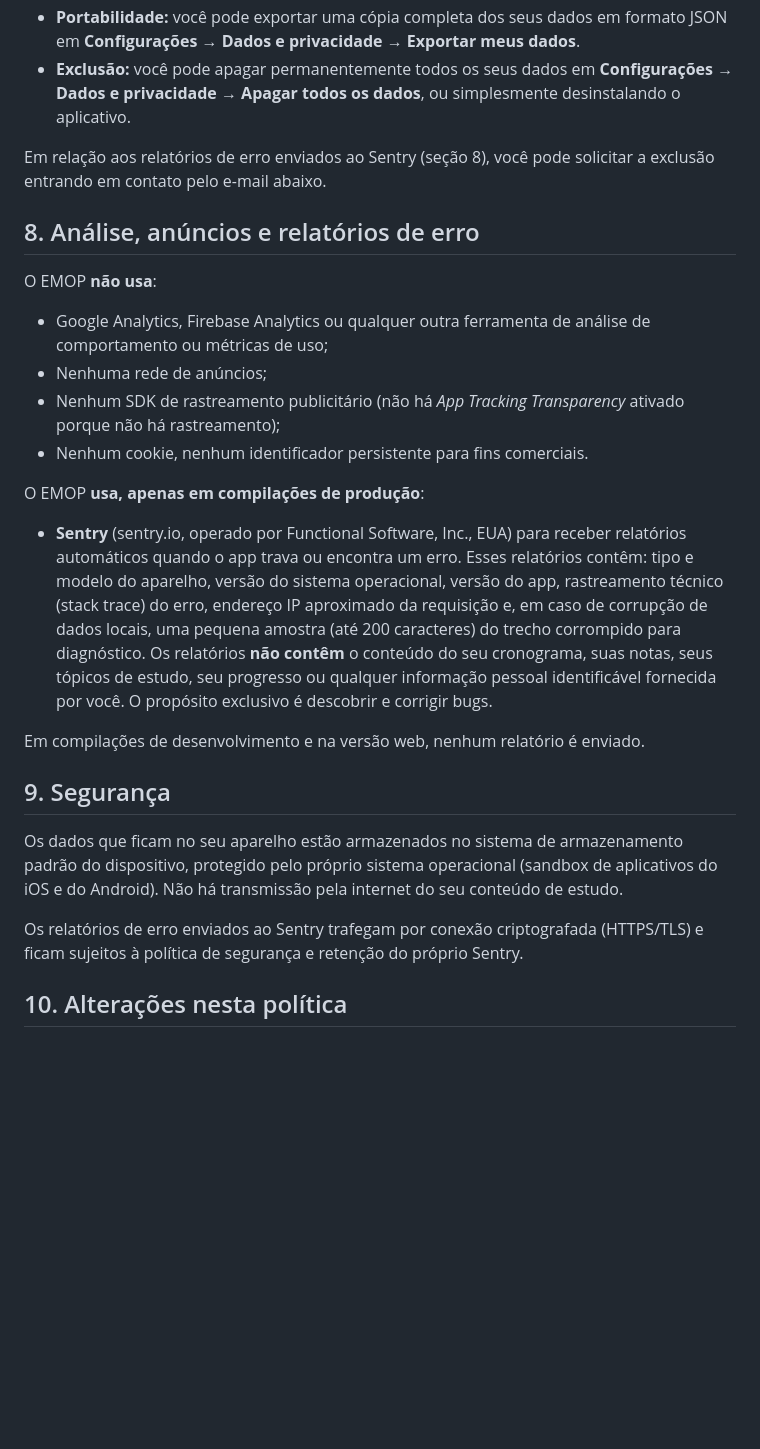
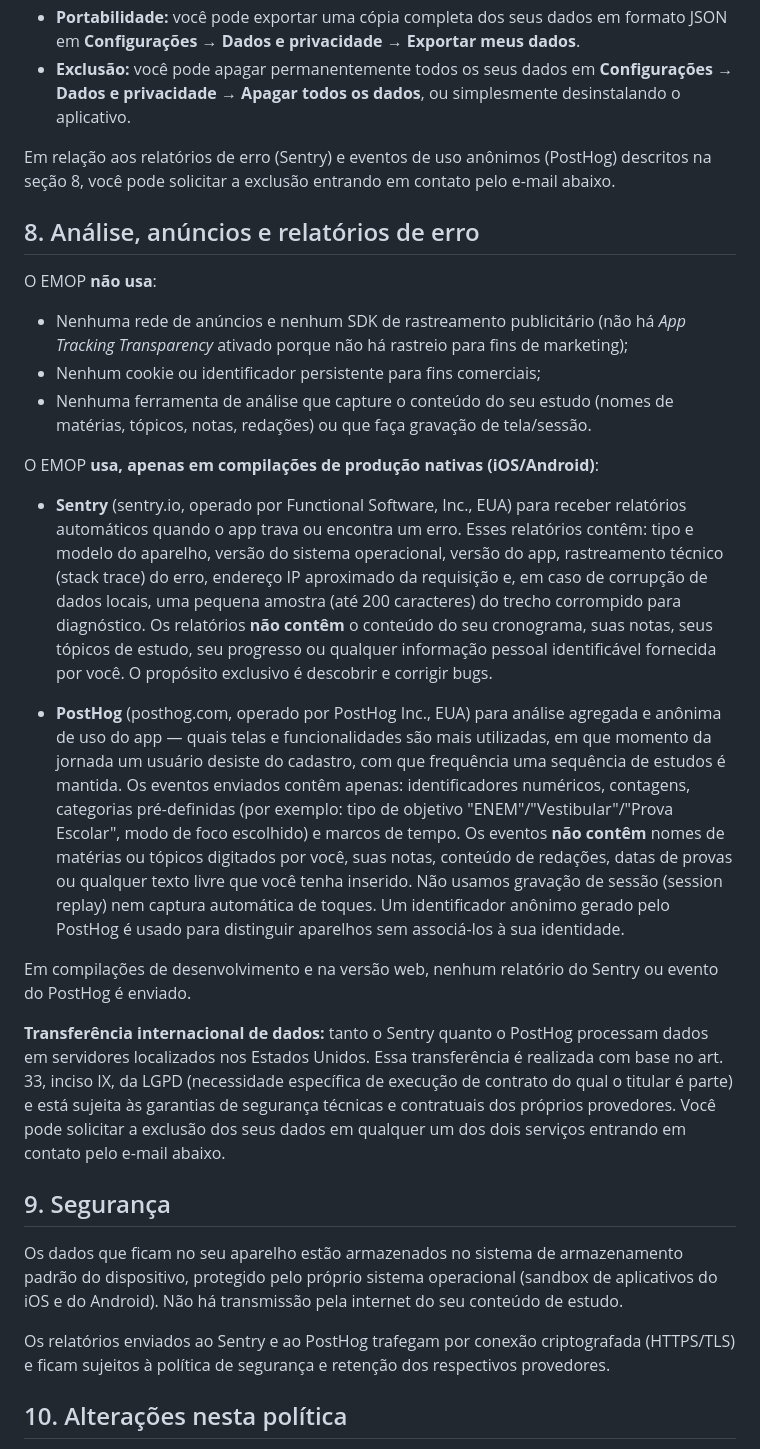
Before and after one commit to amarildogoncalvesf/emop-privacy-policy, a Markdown page: index.md, the part around one of its changes. Drawn GitHub-style; blank space fills up the shorter version.

```diff
--- a/index.md
+++ b/index.md
@@ -66,28 +66,31 @@ Como praticamente todos os dados ficam no seu dispositivo, você tem controle to
 - **Portabilidade:** você pode exportar uma cópia completa dos seus dados em formato JSON em **Configurações → Dados e privacidade → Exportar meus dados**.
 - **Exclusão:** você pode apagar permanentemente todos os seus dados em **Configurações → Dados e privacidade → Apagar todos os dados**, ou simplesmente desinstalando o aplicativo.
 
-Em relação aos relatórios de erro enviados ao Sentry (seção 8), você pode solicitar a exclusão entrando em contato pelo e-mail abaixo.
+Em relação aos relatórios de erro (Sentry) e eventos de uso anônimos (PostHog) descritos na seção 8, você pode solicitar a exclusão entrando em contato pelo e-mail abaixo.
 
 ## 8. Análise, anúncios e relatórios de erro
 
 O EMOP **não usa**:
 
-- Google Analytics, Firebase Analytics ou qualquer outra ferramenta de análise de comportamento ou métricas de uso;
-- Nenhuma rede de anúncios;
-- Nenhum SDK de rastreamento publicitário (não há *App Tracking Transparency* ativado porque não há rastreamento);
-- Nenhum cookie, nenhum identificador persistente para fins comerciais.
+- Nenhuma rede de anúncios e nenhum SDK de rastreamento publicitário (não há *App Tracking Transparency* ativado porque não há rastreio para fins de marketing);
+- Nenhum cookie ou identificador persistente para fins comerciais;
+- Nenhuma ferramenta de análise que capture o conteúdo do seu estudo (nomes de matérias, tópicos, notas, redações) ou que faça gravação de tela/sessão.
 
-O EMOP **usa, apenas em compilações de produção**:
+O EMOP **usa, apenas em compilações de produção nativas (iOS/Android)**:
 
 - **Sentry** (sentry.io, operado por Functional Software, Inc., EUA) para receber relatórios automáticos quando o app trava ou encontra um erro. Esses relatórios contêm: tipo e modelo do aparelho, versão do sistema operacional, versão do app, rastreamento técnico (stack trace) do erro, endereço IP aproximado da requisição e, em caso de corrupção de dados locais, uma pequena amostra (até 200 caracteres) do trecho corrompido para diagnóstico. Os relatórios **não contêm** o conteúdo do seu cronograma, suas notas, seus tópicos de estudo, seu progresso ou qualquer informação pessoal identificável fornecida por você. O propósito exclusivo é descobrir e corrigir bugs.
 
-Em compilações de desenvolvimento e na versão web, nenhum relatório é enviado.
+- **PostHog** (posthog.com, operado por PostHog Inc., EUA) para análise agregada e anônima de uso do app — quais telas e funcionalidades são mais utilizadas, em que momento da jornada um usuário desiste do cadastro, com que frequência uma sequência de estudos é mantida. Os eventos enviados contêm apenas: identificadores numéricos, contagens, categorias pré-definidas (por exemplo: tipo de objetivo "ENEM"/"Vestibular"/"Prova Escolar", modo de foco escolhido) e marcos de tempo. Os eventos **não contêm** nomes de matérias ou tópicos digitados por você, suas notas, conteúdo de redações, datas de provas ou qualquer texto livre que você tenha inserido. Não usamos gravação de sessão (session replay) nem captura automática de toques. Um identificador anônimo gerado pelo PostHog é usado para distinguir aparelhos sem associá-los à sua identidade.
+
+Em compilações de desenvolvimento e na versão web, nenhum relatório do Sentry ou evento do PostHog é enviado.
+
+**Transferência internacional de dados:** tanto o Sentry quanto o PostHog processam dados em servidores localizados nos Estados Unidos. Essa transferência é realizada com base no art. 33, inciso IX, da LGPD (necessidade específica de execução de contrato do qual o titular é parte) e está sujeita às garantias de segurança técnicas e contratuais dos próprios provedores. Você pode solicitar a exclusão dos seus dados em qualquer um dos dois serviços entrando em contato pelo e-mail abaixo.
 
 ## 9. Segurança
 
 Os dados que ficam no seu aparelho estão armazenados no sistema de armazenamento padrão do dispositivo, protegido pelo próprio sistema operacional (sandbox de aplicativos do iOS e do Android). Não há transmissão pela internet do seu conteúdo de estudo.
 
-Os relatórios de erro enviados ao Sentry trafegam por conexão criptografada (HTTPS/TLS) e ficam sujeitos à política de segurança e retenção do próprio Sentry.
+Os relatórios enviados ao Sentry e ao PostHog trafegam por conexão criptografada (HTTPS/TLS) e ficam sujeitos à política de segurança e retenção dos respectivos provedores.
 
 ## 10. Alterações nesta política
 
```
Also changed, not shown: other parts of index.md (+10 -7 lines).
